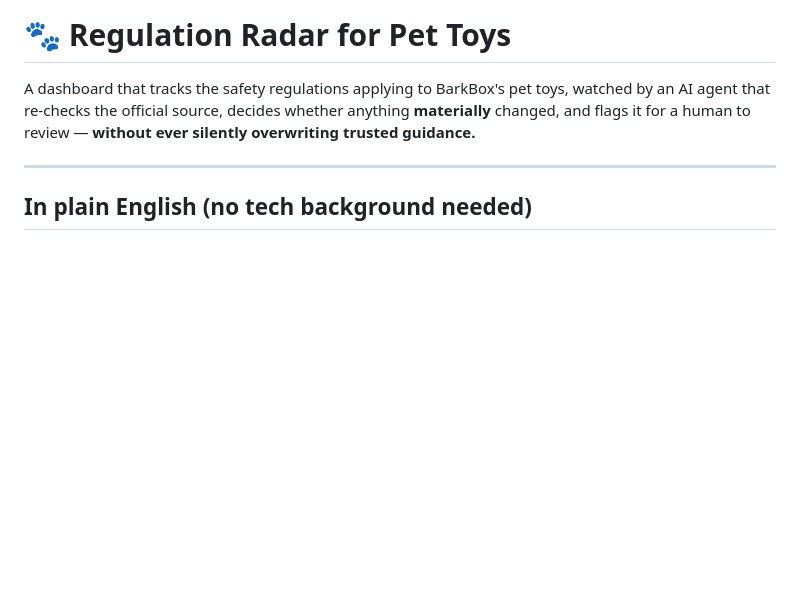
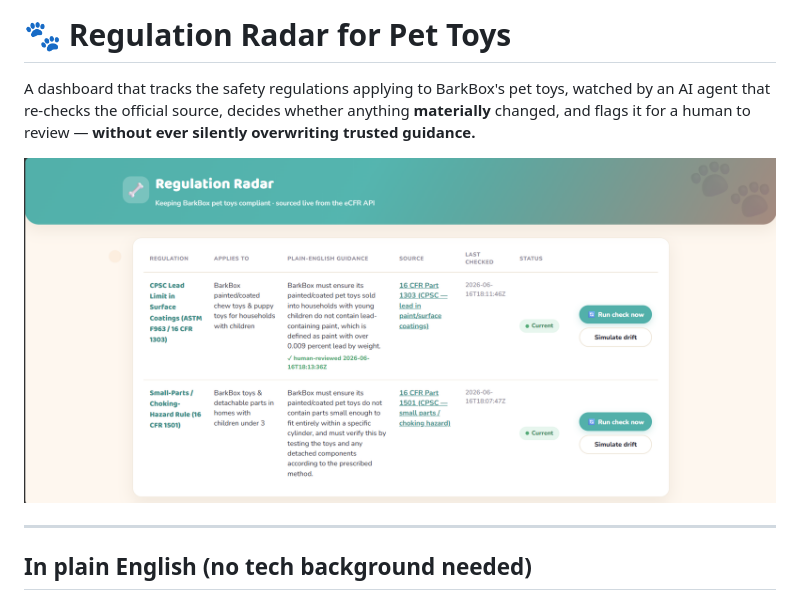
Before and after one commit to forampanchal/regulation-radar, a Markdown page: README.md, the part around the change. GitHub-like rendering; pictures changed too: docs/dashboard.png (added); blank space fills up the shorter version.

Commit message:
Docs: add dashboard screenshot to README

```diff
--- a/README.md
+++ b/README.md
@@ -4,6 +4,8 @@ A dashboard that tracks the safety regulations applying to BarkBox's pet toys, w
 an AI agent that re-checks the official source, decides whether anything **materially**
 changed, and flags it for a human to review — **without ever silently overwriting trusted
 guidance.**
+
+![Regulation Radar dashboard](docs/dashboard.png)
 
 ---
 
```
